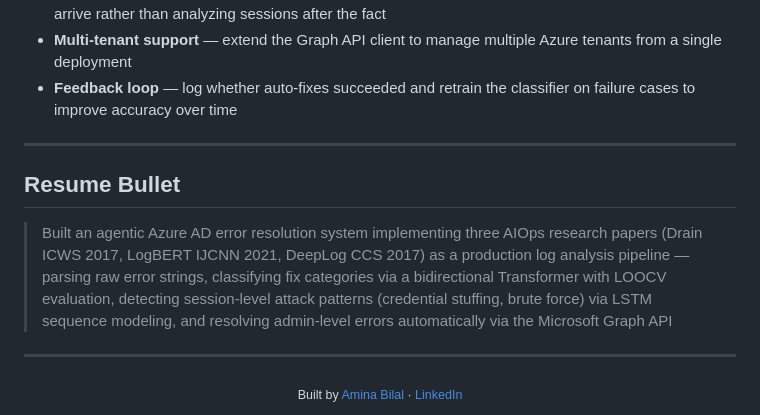
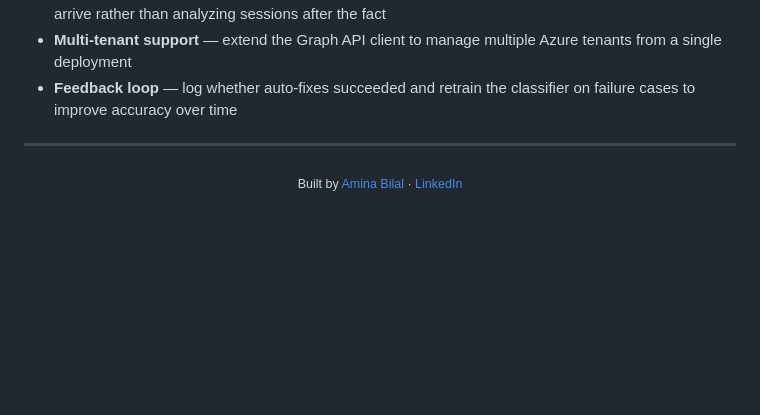
Before and after one commit to aminabk99/AzureAutoFix, a Markdown page: README.md, the part around the change. Drawn GitHub-style; blank space fills up the shorter version.

```diff
--- a/README.md
+++ b/README.md
@@ -331,11 +331,7 @@ The gate ensures the exact-lookup path (confidence = 1.0) never regresses as the
 
 ---
 
-## Resume Bullet
 
-> Built an agentic Azure AD error resolution system implementing three AIOps research papers (Drain ICWS 2017, LogBERT IJCNN 2021, DeepLog CCS 2017) as a production log analysis pipeline — parsing raw error strings, classifying fix categories via a bidirectional Transformer with LOOCV evaluation, detecting session-level attack patterns (credential stuffing, brute force) via LSTM sequence modeling, and resolving admin-level errors automatically via the Microsoft Graph API
-
----
 
 <div align="center">
   <sub>Built by <a href="https://github.com/aminabk99">Amina Bilal</a> · <a href="https://linkedin.com/in/amina-bilal-926340382">LinkedIn</a></sub>
```
